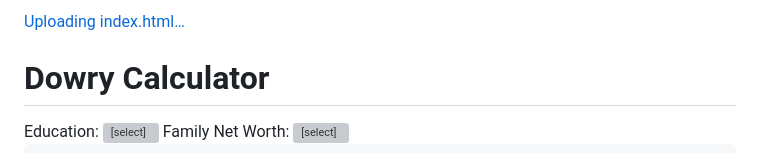
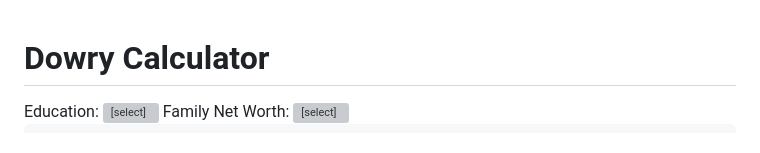
Before and after one commit to SteppePhantom06/assignment5, a Markdown page: README.md, the part around the change. Drawn GitHub-style; grey boxes are pictures that could not be loaded.

```diff
--- a/README.md
+++ b/README.md
@@ -1,5 +1,4 @@
-
-[Uploading index.html…]()<!DOCTYPE html>
+<!DOCTYPE html>
 <html lang="en">
 <head>
   <meta charset="UTF-8" />
```
